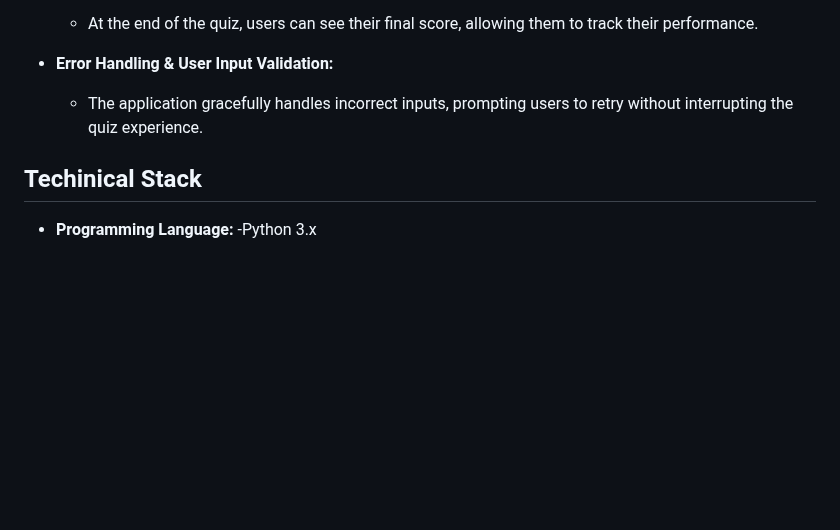
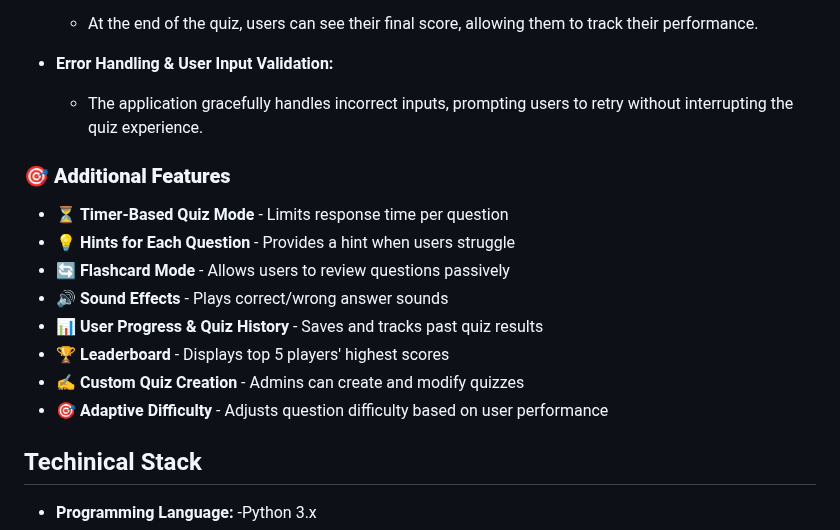
Before and after one commit to rogelg909/ist-303-team-A, a Markdown page: README.md, the part around one of its changes. GitHub-like rendering; blank space fills up the shorter version.

```diff
--- a/README.md
+++ b/README.md
@@ -45,6 +46,17 @@ Understanding our stakeholders helps us ensure the quiz application meets their
 
 - **Error Handling & User Input Validation:**
   - The application gracefully handles incorrect inputs, prompting users to retry without interrupting the quiz experience.
+
+### **🎯 Additional Features**
+- ⏳ **Timer-Based Quiz Mode** - Limits response time per question
+- 💡 **Hints for Each Question** - Provides a hint when users struggle
+- 🔄 **Flashcard Mode** - Allows users to review questions passively
+- 🔊 **Sound Effects** - Plays correct/wrong answer sounds
+- 📊 **User Progress & Quiz History** - Saves and tracks past quiz results
+- 🏆 **Leaderboard** - Displays top 5 players' highest scores
+- ✍️ **Custom Quiz Creation** - Admins can create and modify quizzes
+- 🎯 **Adaptive Difficulty** - Adjusts question difficulty based on user performance
+
 
 ## Techinical Stack
 - **Programming Language:**
```
Also changed, not shown: other parts of README.md (+21 -8 lines).
